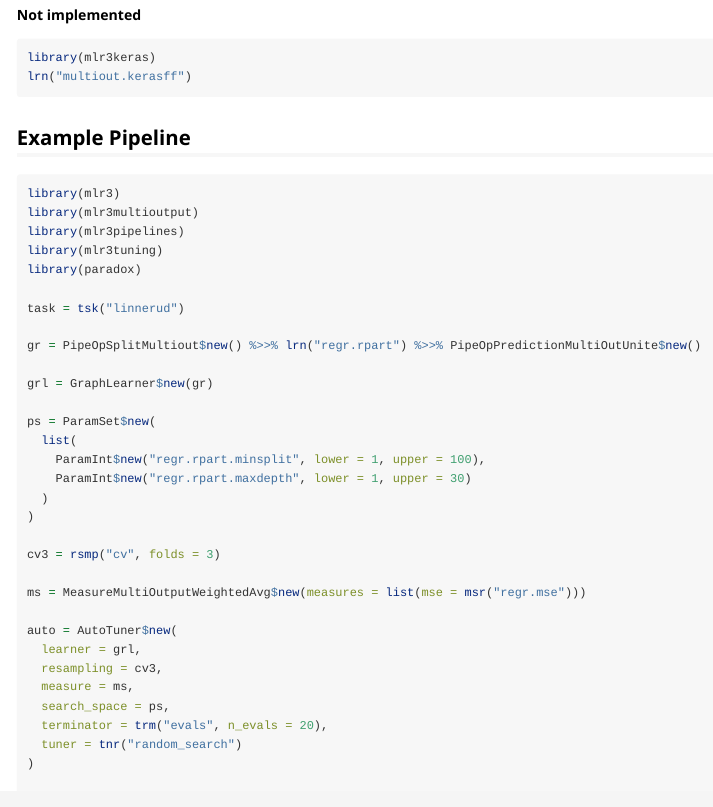
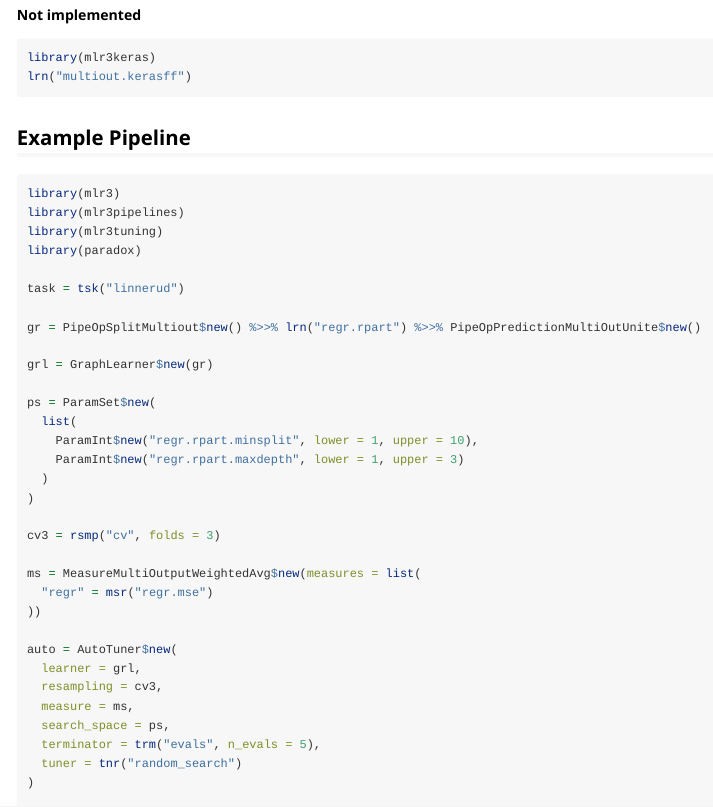
Before and after one commit to mlr-org/mlr3multioutput, an R Markdown document (vignettes/mlr3multioutput.Rmd): the page in a window 1100 px wide, from 4100 px down. Rendered offline with R 4.5, knitr and Pandoc, with nearby package versions; some code elsewhere in the file could not run offline.

Commit message:
fix vignette, start tests

````diff
--- a/vignettes/mlr3multioutput.Rmd
+++ b/vignettes/mlr3multioutput.Rmd
@@ -172,7 +172,6 @@ lrn("multiout.kerasff")
 
 ```{r, eval = FALSE}
 library(mlr3)
-library(mlr3multioutput)
 library(mlr3pipelines)
 library(mlr3tuning)
 library(paradox)
@@ -185,21 +184,23 @@ grl = GraphLearner$new(gr)
 
 ps = ParamSet$new(
   list(
-    ParamInt$new("regr.rpart.minsplit", lower = 1, upper = 100),
-    ParamInt$new("regr.rpart.maxdepth", lower = 1, upper = 30)
+    ParamInt$new("regr.rpart.minsplit", lower = 1, upper = 10),
+    ParamInt$new("regr.rpart.maxdepth", lower = 1, upper = 3)
   )
 )
 
 cv3 = rsmp("cv", folds = 3)
 
-ms = MeasureMultiOutputWeightedAvg$new(measures = list(mse = msr("regr.mse")))
+ms = MeasureMultiOutputWeightedAvg$new(measures = list(
+  "regr" = msr("regr.mse")
+))
 
 auto = AutoTuner$new(
   learner = grl,
   resampling = cv3,
   measure = ms,
   search_space = ps,
-  terminator = trm("evals", n_evals = 20),
+  terminator = trm("evals", n_evals = 5),
   tuner = tnr("random_search")
 )
 
````
Also changed, not shown: R/PredictionMultiOutput.R (+1 -1 lines).
